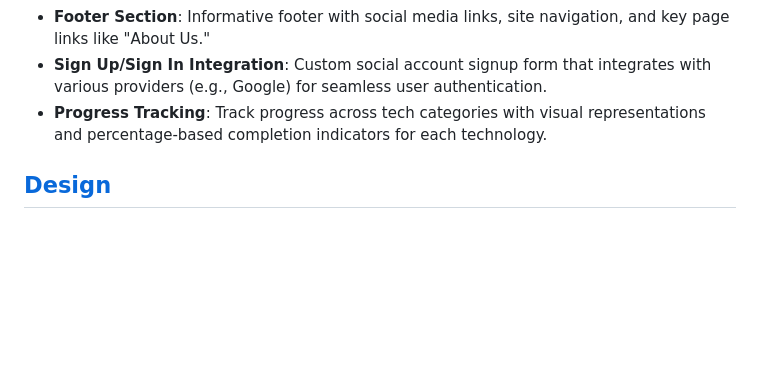
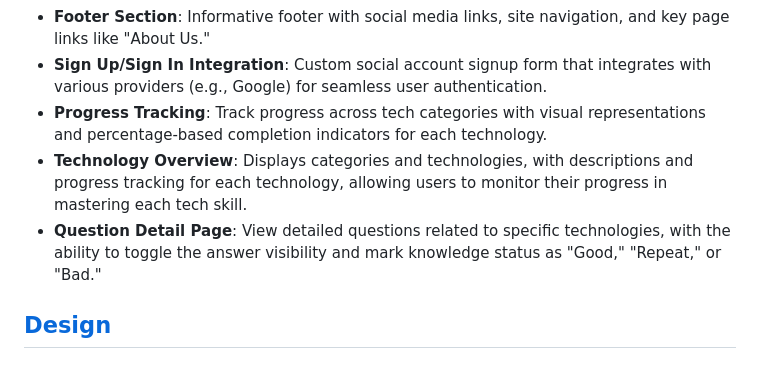
Before and after one commit to ShaAnder/elevate_hackathon_2024, a Markdown page: README.md, the part around the change. Rendered like a GitHub page; blank space fills up the shorter version.

```diff
--- a/README.md
+++ b/README.md
@@ -33,6 +33,8 @@ Built using modern technologies such as **Bootstrap** and **Django**, "Job Me" a
 - **Footer Section**: Informative footer with social media links, site navigation, and key page links like "About Us."
 - **Sign Up/Sign In Integration**: Custom social account signup form that integrates with various providers (e.g., Google) for seamless user authentication.
 - **Progress Tracking**: Track progress across tech categories with visual representations and percentage-based completion indicators for each technology.
+- **Technology Overview**: Displays categories and technologies, with descriptions and progress tracking for each technology, allowing users to monitor their progress in mastering each tech skill.
+- **Question Detail Page**: View detailed questions related to specific technologies, with the ability to toggle the answer visibility and mark knowledge status as "Good," "Repeat," or "Bad."
 
 ## [Design](#design)
 
```
